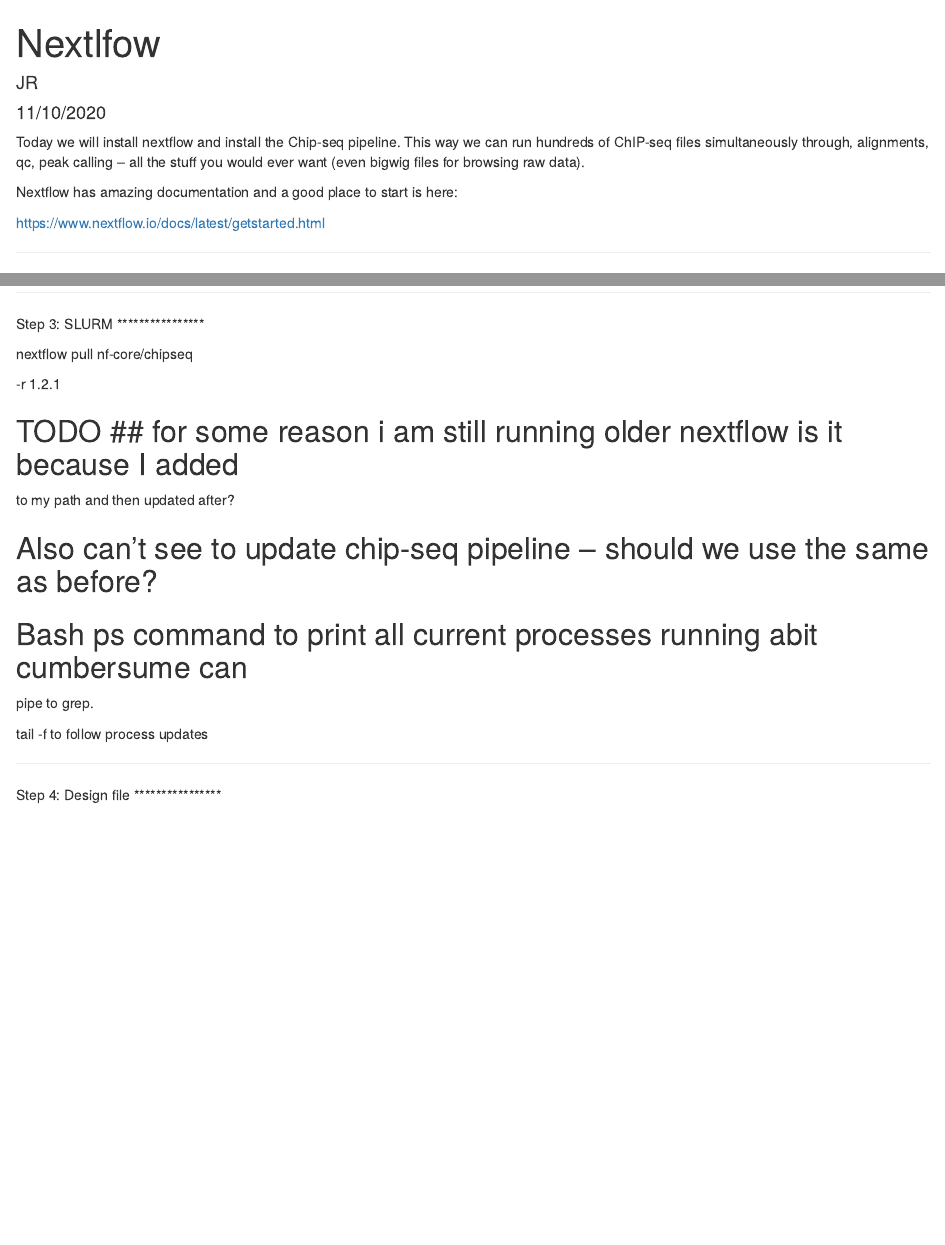
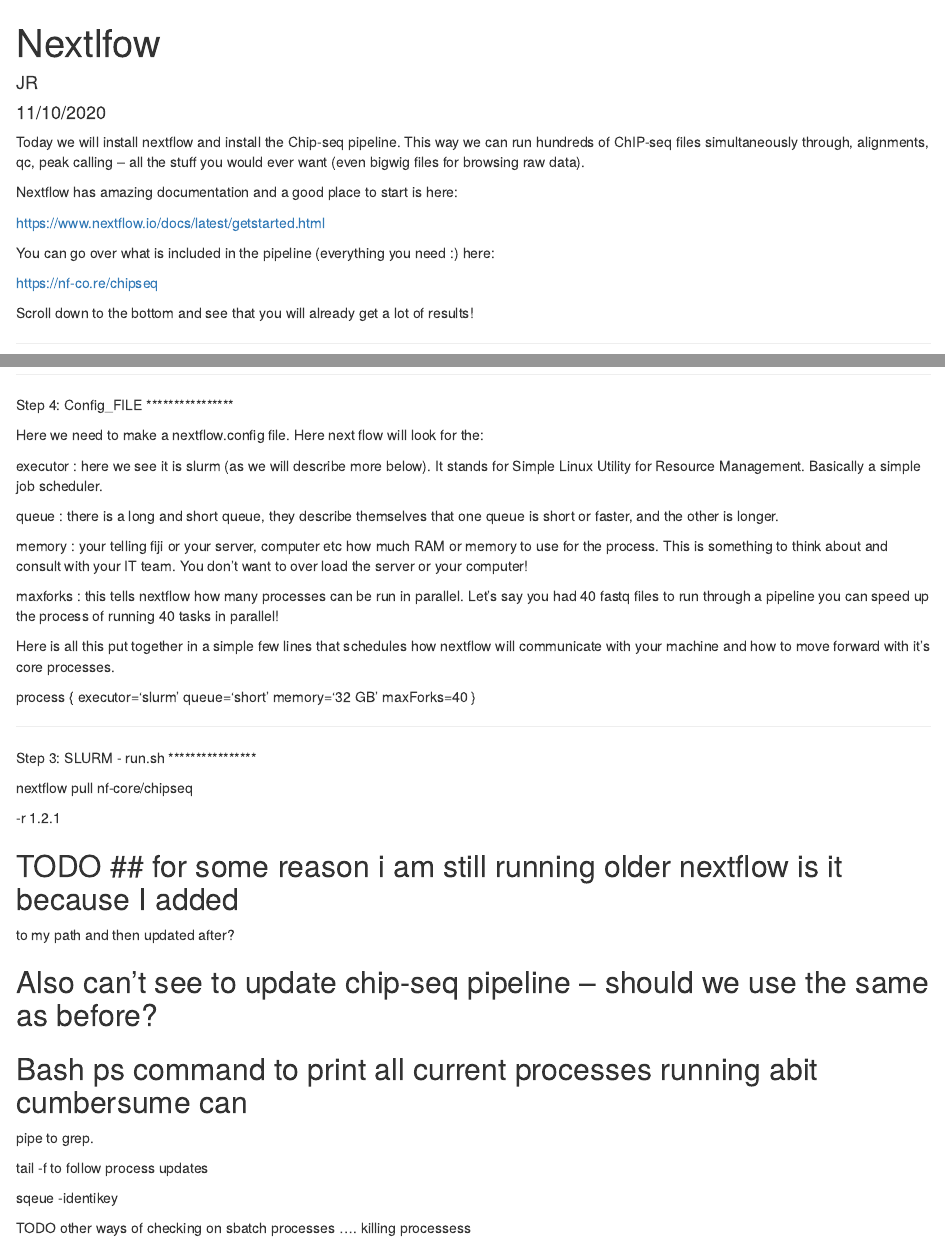
Before and after one commit to boulderrinnlab/CLASS_2021, an R Markdown document (0X_git_nextflow_flowing.Rmd): the page in a window 1100 px wide, from its top, and a second part further down, joined at a grey line. Rendered offline with R 4.5, knitr and Pandoc, with nearby package versions.

Commit message:
setting up what will be 05 nextflow install, $PATH and trial design file -- slurm and run.sh too

```diff
--- a/0X_git_nextflow_flowing.Rmd
+++ b/0X_git_nextflow_flowing.Rmd
@@ -13,6 +13,11 @@
 
 https://www.nextflow.io/docs/latest/getstarted.html
 
+You can go over what is included in the pipeline (everything you need :) here:
+
+https://nf-co.re/chipseq
+
+Scroll down to the bottom and see that you will already get a lot of results!
 
 
 ****************
@@ -164,5 +169,5 @@
 the commands again!
 
 
+
 ****************
-Step 3: SLURM
@@ -169,3 +181,37 @@
+Step 4: Config_FILE
+****************
+
+Here we need to make a nextflow.config file. Here next flow will look for the:
+
+executor : here we see it is slurm (as we will describe more below). It stands
+for Simple Linux Utility for Resource Management. Basically a simple job scheduler.
+
+queue : there is a long and short queue, they describe themselves that one queue
+is short or faster, and the other is longer.
+
+memory : your telling fiji or your server, computer etc how much RAM or memory to
+use for the process. This is something to think about and consult with your IT team.
+You don't want to over load the server or your computer!
+
+maxforks : this tells nextflow how many processes can be run in parallel. Let's
+say you had 40 fastq files to run through a pipeline you can speed up the process
+of running 40 tasks in parallel!
+
+Here is all this put together in a simple few lines that schedules how nextflow
+will communicate with your machine and how to move forward with it's core processes.
+
+
+process {
+  executor='slurm'
+  queue='short'
+  memory='32 GB'
+  maxForks=40
+}
+
+
+
+****************
+Step 3: SLURM - run.sh
 ****************
 
 
@@ -185,6 +231,7 @@
 
 tail -f to follow process updates
 
-****************
-Step 4: Design file
-****************
+
+sqeue -identikey
+
+TODO other ways of checking on sbatch processes .... killing processess
```
Also changed, not shown: 0X_git_nextflow_flowing.Rmd (7 more changed lines).
